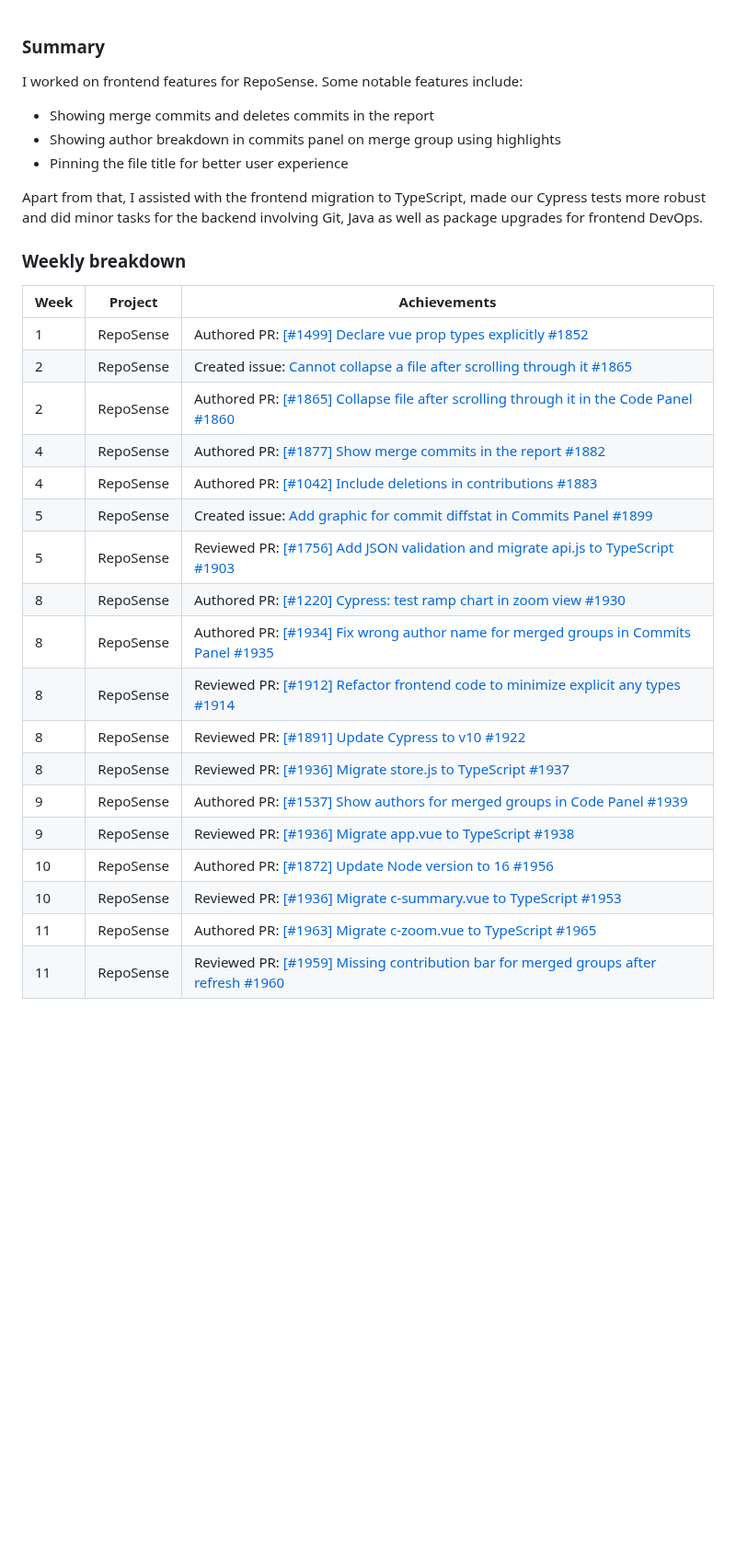
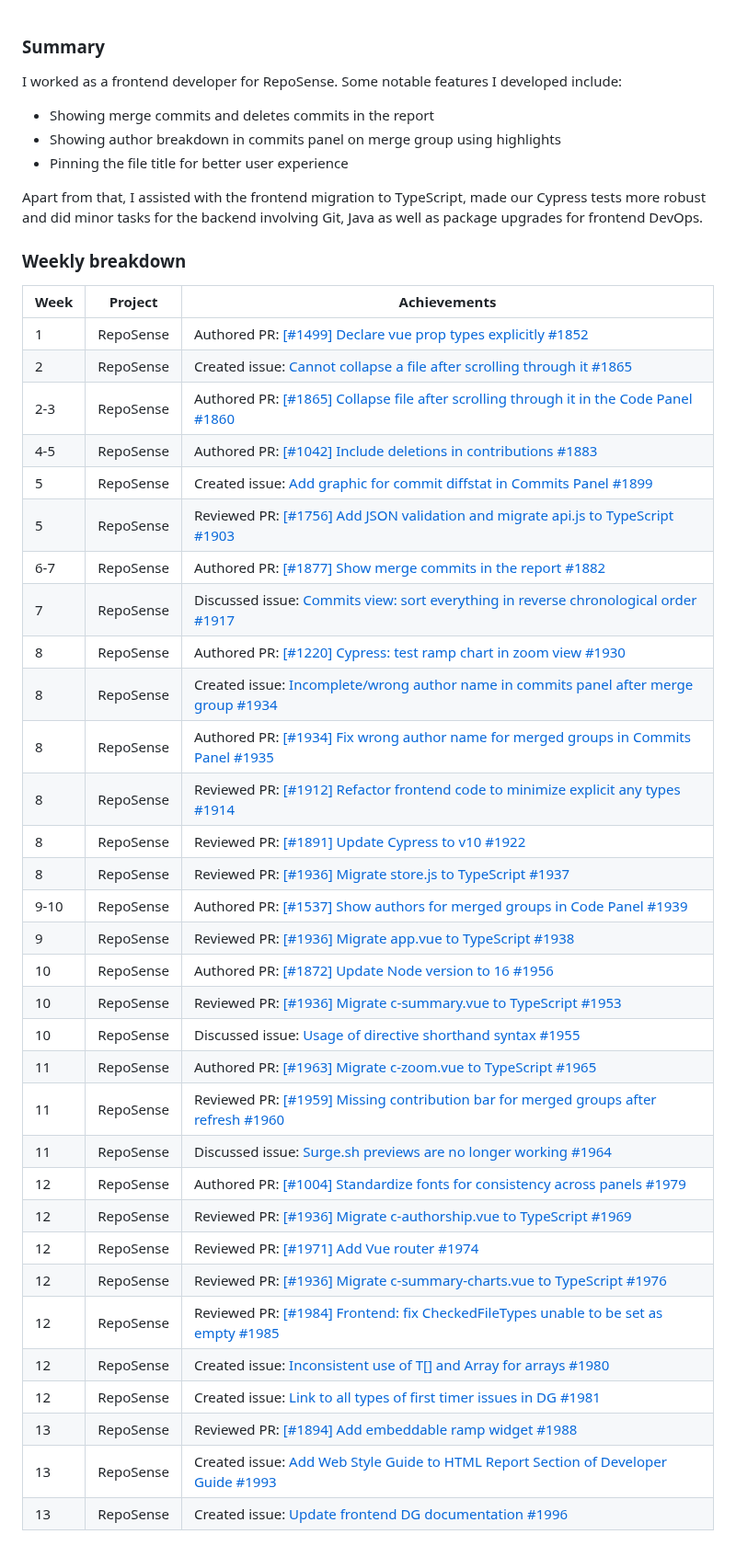
Before and after one commit to nus-cs3281/2023, a Markdown page: students/ckcherry23/progress.md, the part around the change. Shown at 92% size. Drawn GitHub-style; blank space fills up the shorter version.

Commit message:
Update progress page

```diff
--- a/students/ckcherry23/progress.md
+++ b/students/ckcherry23/progress.md
@@ -1,29 +1,44 @@
 ### Summary
-I worked on frontend features for RepoSense. Some notable features include:
+I worked as a frontend developer for RepoSense. Some notable features I developed include:
 * Showing merge commits and deletes commits in the report
 * Showing author breakdown in commits panel on merge group using highlights
 * Pinning the file title for better user experience
 
-Apart from that, I assisted with the frontend migration to TypeScript, made our Cypress tests more robust and did minor tasks for the backend involving Git, Java as well as package upgrades for frontend DevOps.
+Apart from that, I assisted with the frontend migration to TypeScript, made our Cypress tests more robust and did minor
+tasks for the backend involving Git, Java as well as package upgrades for frontend DevOps.
 
 ### Weekly breakdown
-| Week | Project   | Achievements                                                                                                                              |
-|------|-----------|-------------------------------------------------------------------------------------------------------------------------------------------|
-| 1    | RepoSense | Authored PR: [[#1499] Declare vue prop types explicitly #1852](https://github.com/reposense/RepoSense/pull/1852)                          |
-| 2    | RepoSense | Created issue: [Cannot collapse a file after scrolling through it #1865](https://github.com/reposense/RepoSense/issues/1865)              |
-| 2    | RepoSense | Authored PR: [[#1865] Collapse file after scrolling through it in the Code Panel #1860](https://github.com/reposense/RepoSense/pull/1860) |
-| 4    | RepoSense | Authored PR: [[#1877] Show merge commits in the report #1882](https://github.com/reposense/RepoSense/pull/1882)                           |
-| 4    | RepoSense | Authored PR: [[#1042] Include deletions in contributions #1883](https://github.com/reposense/RepoSense/pull/1883)                         |
-| 5    | RepoSense | Created issue: [Add graphic for commit diffstat in Commits Panel #1899](https://github.com/reposense/RepoSense/issues/1899)               |
-| 5    | RepoSense | Reviewed PR: [[#1756] Add JSON validation and migrate api.js to TypeScript #1903](https://github.com/reposense/RepoSense/pull/1903)       |
-| 8    | RepoSense | Authored PR: [[#1220] Cypress: test ramp chart in zoom view #1930](https://github.com/reposense/RepoSense/pull/1930)       |
-| 8    | RepoSense | Authored PR: [[#1934] Fix wrong author name for merged groups in Commits Panel #1935](https://github.com/reposense/RepoSense/pull/1935)       |
+| Week | Project   | Achievements                                                                                                                               |
+|------|-----------|--------------------------------------------------------------------------------------------------------------------------------------------|
+| 1    | RepoSense | Authored PR: [[#1499] Declare vue prop types explicitly #1852](https://github.com/reposense/RepoSense/pull/1852)                           |
+| 2    | RepoSense | Created issue: [Cannot collapse a file after scrolling through it #1865](https://github.com/reposense/RepoSense/issues/1865)               |
+| 2-3  | RepoSense | Authored PR: [[#1865] Collapse file after scrolling through it in the Code Panel #1860](https://github.com/reposense/RepoSense/pull/1860)  |
+| 4-5  | RepoSense | Authored PR: [[#1042] Include deletions in contributions #1883](https://github.com/reposense/RepoSense/pull/1883)                          |
+| 5    | RepoSense | Created issue: [Add graphic for commit diffstat in Commits Panel #1899](https://github.com/reposense/RepoSense/issues/1899)                |
+| 5    | RepoSense | Reviewed PR: [[#1756] Add JSON validation and migrate api.js to TypeScript #1903](https://github.com/reposense/RepoSense/pull/1903)        |
+| 6-7  | RepoSense | Authored PR: [[#1877] Show merge commits in the report #1882](https://github.com/reposense/RepoSense/pull/1882)                            |
+| 7    | RepoSense | Discussed issue: [Commits view: sort everything in reverse chronological order #1917](https://github.com/reposense/RepoSense/issues/1917)  |
+| 8    | RepoSense | Authored PR: [[#1220] Cypress: test ramp chart in zoom view #1930](https://github.com/reposense/RepoSense/pull/1930)                       |
+| 8    | RepoSense | Created issue: [Incomplete/wrong author name in commits panel after merge group #1934](https://github.com/reposense/RepoSense/issues/1934) |
+| 8    | RepoSense | Authored PR: [[#1934] Fix wrong author name for merged groups in Commits Panel #1935](https://github.com/reposense/RepoSense/pull/1935)    |
 | 8    | RepoSense | Reviewed PR: [[#1912] Refactor frontend code to minimize explicit any types #1914](https://github.com/reposense/RepoSense/pull/1914)       |
-| 8    | RepoSense | Reviewed PR: [[#1891] Update Cypress to v10 #1922](https://github.com/reposense/RepoSense/pull/1922)       |
-| 8    | RepoSense | Reviewed PR: [[#1936] Migrate store.js to TypeScript #1937](https://github.com/reposense/RepoSense/pull/1937)       |
-| 9    | RepoSense | Authored PR: [[#1537] Show authors for merged groups in Code Panel #1939](https://github.com/reposense/RepoSense/pull/1939)       |
-| 9    | RepoSense | Reviewed PR: [[#1936] Migrate app.vue to TypeScript #1938](https://github.com/reposense/RepoSense/pull/1938)       |
-| 10    | RepoSense | Authored PR: [[#1872] Update Node version to 16 #1956](https://github.com/reposense/RepoSense/pull/1956)       |
-| 10    | RepoSense | Reviewed PR: [[#1936] Migrate c-summary.vue to TypeScript #1953](https://github.com/reposense/RepoSense/pull/1953)       |
-| 11    | RepoSense | Authored PR: [[#1963] Migrate c-zoom.vue to TypeScript #1965](https://github.com/reposense/RepoSense/pull/1965)       |
-| 11    | RepoSense | Reviewed PR: [[#1959] Missing contribution bar for merged groups after refresh #1960](https://github.com/reposense/RepoSense/pull/1960)       |
+| 8    | RepoSense | Reviewed PR: [[#1891] Update Cypress to v10 #1922](https://github.com/reposense/RepoSense/pull/1922)                                       |
+| 8    | RepoSense | Reviewed PR: [[#1936] Migrate store.js to TypeScript #1937](https://github.com/reposense/RepoSense/pull/1937)                              |
+| 9-10 | RepoSense | Authored PR: [[#1537] Show authors for merged groups in Code Panel #1939](https://github.com/reposense/RepoSense/pull/1939)                |
+| 9    | RepoSense | Reviewed PR: [[#1936] Migrate app.vue to TypeScript #1938](https://github.com/reposense/RepoSense/pull/1938)                               |
+| 10   | RepoSense | Authored PR: [[#1872] Update Node version to 16 #1956](https://github.com/reposense/RepoSense/pull/1956)                                   |
+| 10   | RepoSense | Reviewed PR: [[#1936] Migrate c-summary.vue to TypeScript #1953](https://github.com/reposense/RepoSense/pull/1953)                         |
+| 10   | RepoSense | Discussed issue: [Usage of directive shorthand syntax #1955](https://github.com/reposense/RepoSense/issues/1955)                           |
+| 11   | RepoSense | Authored PR: [[#1963] Migrate c-zoom.vue to TypeScript #1965](https://github.com/reposense/RepoSense/pull/1965)                            |
+| 11   | RepoSense | Reviewed PR: [[#1959] Missing contribution bar for merged groups after refresh #1960](https://github.com/reposense/RepoSense/pull/1960)    |
+| 11   | RepoSense | Discussed issue: [Surge.sh previews are no longer working #1964](https://github.com/reposense/RepoSense/issues/1964)                       |
+| 12   | RepoSense | Authored PR: [[#1004] Standardize fonts for consistency across panels #1979](https://github.com/reposense/RepoSense/pull/1979)             |
+| 12   | RepoSense | Reviewed PR: [[#1936] Migrate c-authorship.vue to TypeScript #1969](https://github.com/reposense/RepoSense/pull/1969)                      |
+| 12   | RepoSense | Reviewed PR: [[#1971] Add Vue router #1974](https://github.com/reposense/RepoSense/pull/1974)                                              |
+| 12   | RepoSense | Reviewed PR: [[#1936] Migrate c-summary-charts.vue to TypeScript #1976](https://github.com/reposense/RepoSense/pull/1976)                  |
+| 12   | RepoSense | Reviewed PR: [[#1984] Frontend: fix CheckedFileTypes unable to be set as empty #1985](https://github.com/reposense/RepoSense/pull/1985)    |
+| 12   | RepoSense | Created issue: [Inconsistent use of T[] and Array<T> for arrays #1980](https://github.com/reposense/RepoSense/issues/1980)                 |
+| 12   | RepoSense | Created issue: [Link to all types of first timer issues in DG #1981](https://github.com/reposense/RepoSense/issues/1981)                   |
+| 13   | RepoSense | Reviewed PR: [[#1894] Add embeddable ramp widget #1988](https://github.com/reposense/RepoSense/pull/1988)                                  |
+| 13   | RepoSense | Created issue: [Add Web Style Guide to HTML Report Section of Developer Guide #1993](https://github.com/reposense/RepoSense/issues/1993)   |
+| 13   | RepoSense | Created issue: [Update frontend DG documentation #1996](https://github.com/reposense/RepoSense/issues/1996)                                |
```
